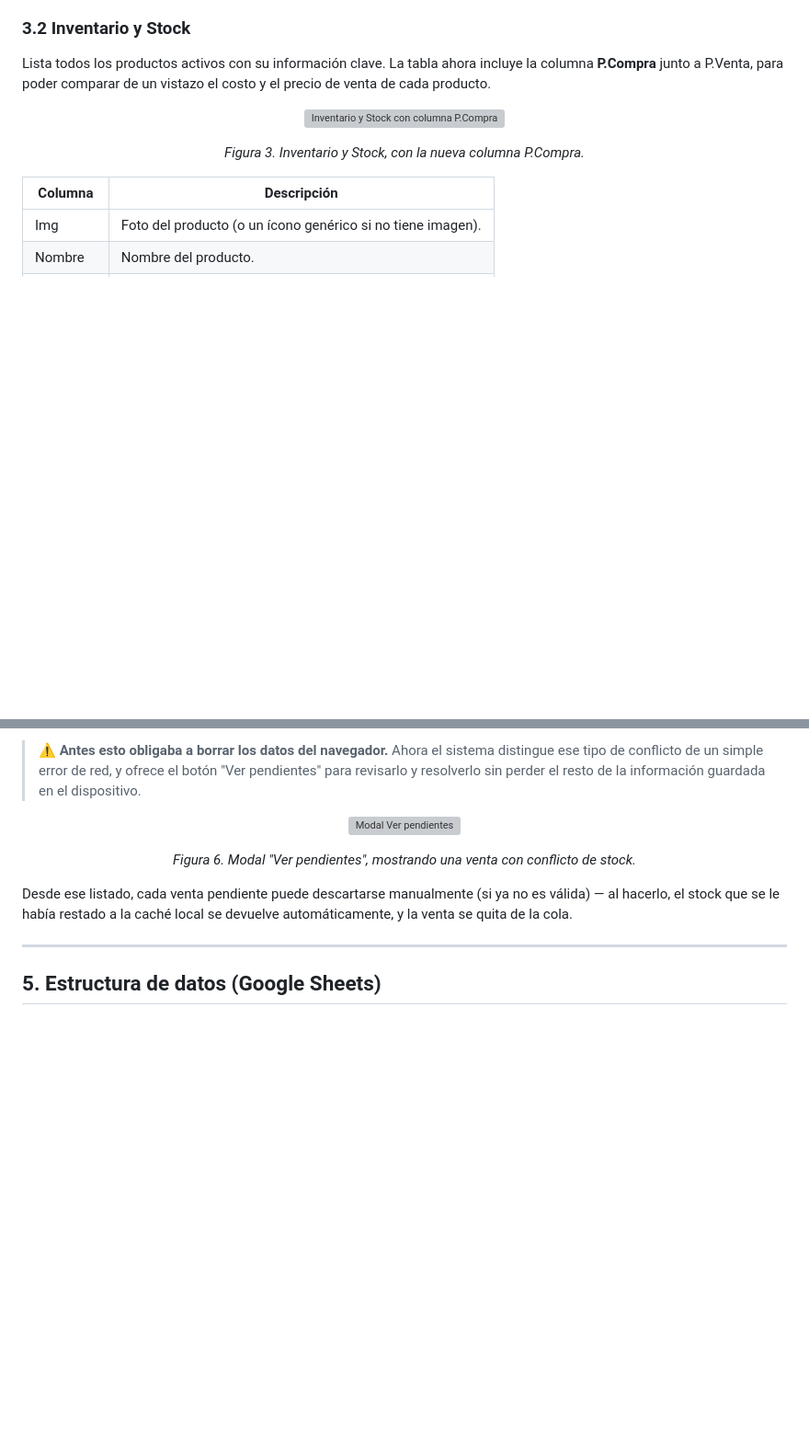
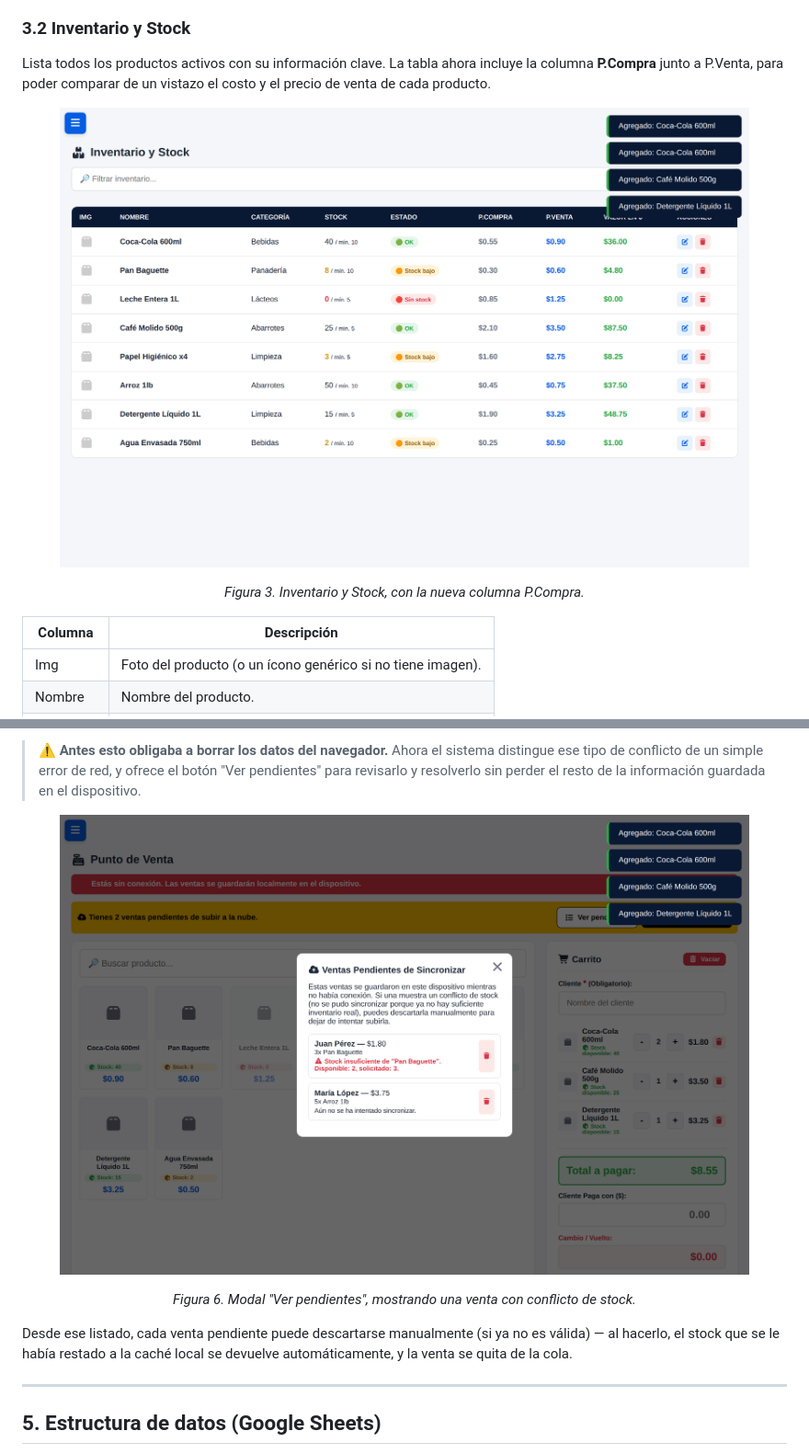
Before and after one commit to sitioweb001/PUNTO-DE-VENTA-A-A, a Markdown page: README.md, 2 parts joined by grey strips. Shown at 92% size. GitHub-like rendering; blank space fills up the shorter version; grey boxes are pictures that could not be loaded.

```diff
--- a/README.md
+++ b/README.md
@@ -91,7 +91,7 @@ Dentro del carrito, cada producto muestra "Stock disponible" con el mismo color.
 
 Lista todos los productos activos con su información clave. La tabla ahora incluye la columna **P.Compra** junto a P.Venta, para poder comparar de un vistazo el costo y el precio de venta de cada producto.
 
-<p align="center"><img src="manual_assets/inventario.png" width="750" alt="Inventario y Stock con columna P.Compra"></p>
+<p align="center"><img src="inventario.png" width="750" alt="Inventario y Stock con columna P.Compra"></p>
 <p align="center"><i>Figura 3. Inventario y Stock, con la nueva columna P.Compra.</i></p>
 
 | Columna | Descripción |
@@ -161,7 +161,7 @@ Puede ocurrir que, entre que una venta se guardó sin conexión y el momento de
 
 > ⚠️ **Antes esto obligaba a borrar los datos del navegador.** Ahora el sistema distingue ese tipo de conflicto de un simple error de red, y ofrece el botón "Ver pendientes" para revisarlo y resolverlo sin perder el resto de la información guardada en el dispositivo.
 
-<p align="center"><img src="manual_assets/ventas_pendientes.png" width="750" alt="Modal Ver pendientes"></p>
+<p align="center"><img src="ventas_pendientes.png" width="750" alt="Modal Ver pendientes"></p>
 <p align="center"><i>Figura 6. Modal "Ver pendientes", mostrando una venta con conflicto de stock.</i></p>
 
 Desde ese listado, cada venta pendiente puede descartarse manualmente (si ya no es válida) — al hacerlo, el stock que se le había restado a la caché local se devuelve automáticamente, y la venta se quita de la cola.
```
Also changed, not shown: other parts of README.md (+4 -4 lines).
